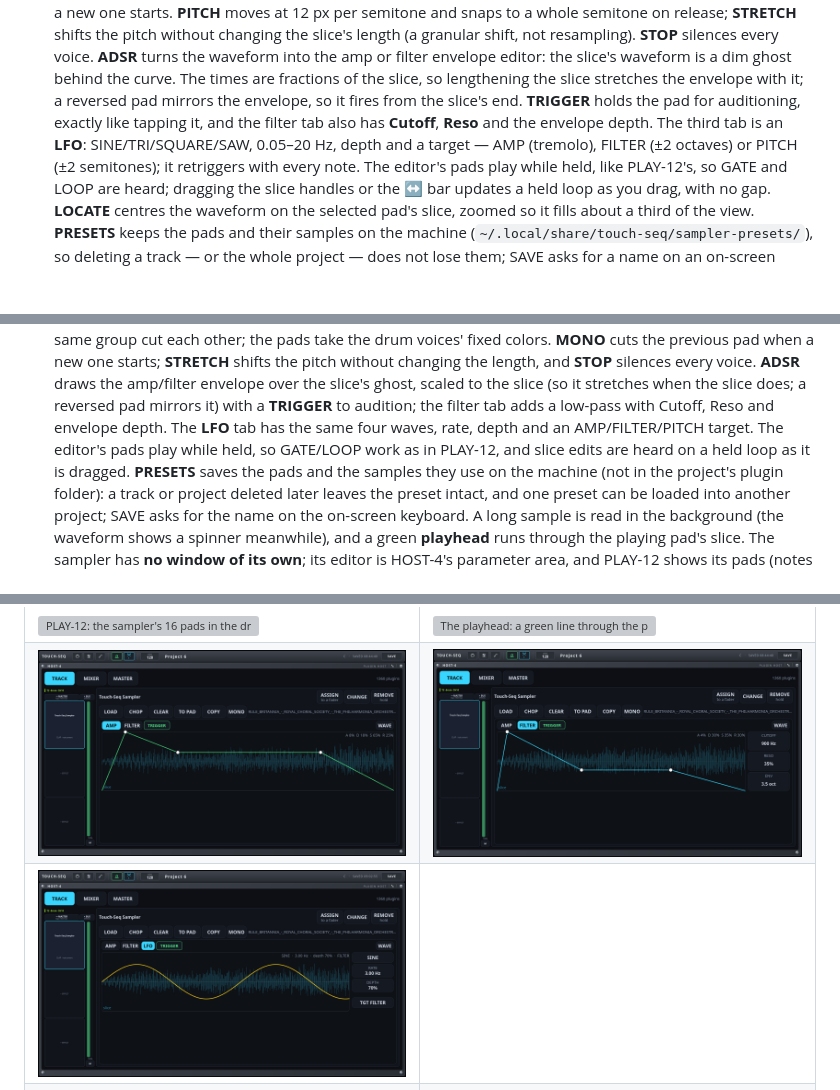
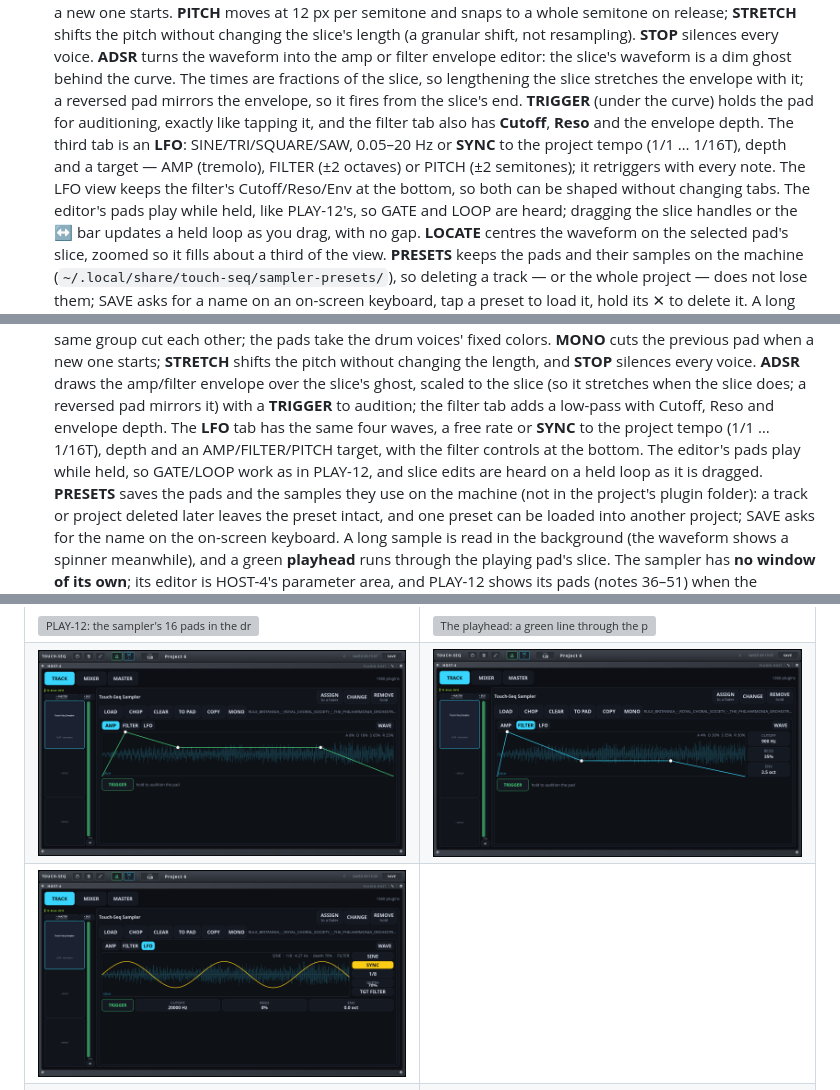
Before and after one commit to marcin-koziol/touch-seq, a Markdown page: README.md, 3 parts joined by grey strips. GitHub-like rendering; pictures changed too: docs/screenshots/sampler-adsr-filter.png, docs/screenshots/sampler-adsr.png, docs/screenshots/sampler-lfo.png; blank space fills up the shorter version; grey boxes are pictures that could not be loaded.

Commit message:
sampler: LFO tempo sync, filter controls in the LFO view, trigger below the curve

```diff
--- a/README.md
+++ b/README.md
@@ -73,10 +73,11 @@ cursor, and change the arrangement **on the bar** instead of on the downbeat of
   shift, not resampling). **STOP** silences every voice. **ADSR** turns the waveform into the amp or filter
   envelope editor: the slice's waveform is a dim ghost behind the curve. The times are fractions of the slice,
   so lengthening the slice stretches the envelope with it; a reversed pad mirrors the envelope, so it fires
-  from the slice's end. **TRIGGER** holds the pad for auditioning, exactly like tapping it, and the filter tab
-  also has **Cutoff**, **Reso** and the envelope depth. The third tab is an **LFO**: SINE/TRI/SQUARE/SAW,
-  0.05–20 Hz, depth and a target — AMP (tremolo), FILTER (±2 octaves) or PITCH (±2 semitones); it retriggers
-  with every note. The editor's pads play while held, like PLAY-12's, so
+  from the slice's end. **TRIGGER** (under the curve) holds the pad for auditioning, exactly like tapping it,
+  and the filter tab also has **Cutoff**, **Reso** and the envelope depth. The third tab is an **LFO**:
+  SINE/TRI/SQUARE/SAW, 0.05–20 Hz or **SYNC** to the project tempo (1/1 … 1/16T), depth and a target — AMP
+  (tremolo), FILTER (±2 octaves) or PITCH (±2 semitones); it retriggers with every note. The LFO view keeps
+  the filter's Cutoff/Reso/Env at the bottom, so both can be shaped without changing tabs. The editor's pads play while held, like PLAY-12's, so
   GATE and LOOP are heard; dragging the slice handles or the **↔** bar updates a held loop as you drag, with no
   gap. **LOCATE** centres the waveform on the selected pad's slice, zoomed so it fills about a third of the
   view. **PRESETS**
@@ -254,7 +255,8 @@ the first free name (*Touch-Seq 2*, …) and says so in HOST-4's status line: bo
   length, and **STOP** silences every voice. **ADSR** draws the amp/filter envelope over the slice's ghost,
   scaled to the slice (so it stretches when the slice does; a reversed pad mirrors it) with a **TRIGGER** to
   audition; the filter tab adds a low-pass with Cutoff, Reso and envelope depth. The **LFO** tab has the same
-  four waves, rate, depth and an AMP/FILTER/PITCH target. The editor's pads play while held, so GATE/LOOP work as in
+  four waves, a free rate or **SYNC** to the project tempo (1/1 … 1/16T), depth and an AMP/FILTER/PITCH target,
+  with the filter controls at the bottom. The editor's pads play while held, so GATE/LOOP work as in
   PLAY-12, and slice edits are heard on a held loop as it is dragged. **PRESETS** saves the pads and the
   samples they use on the machine (not in the project's plugin folder): a track or project deleted later
   leaves the preset intact, and one preset can be loaded into another project; SAVE asks for the name on the
```
Also changed, not shown: 7 other files.
